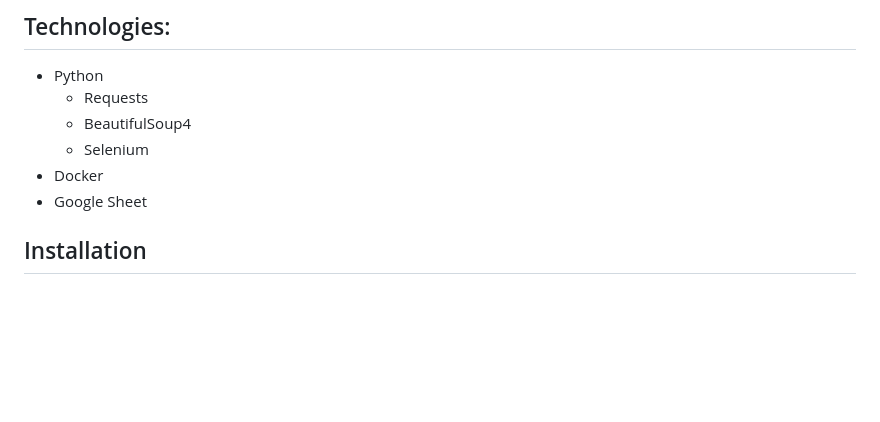
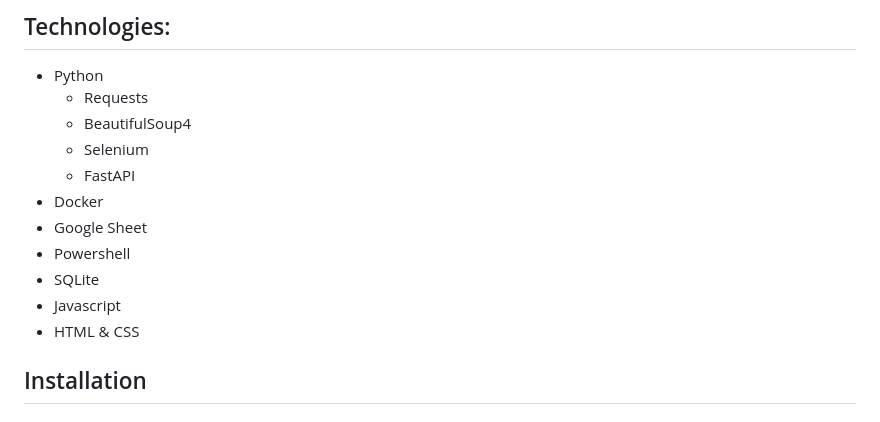
Before and after one commit to DEENUU1/job-scraper, a Markdown page: README.md, the part around the change. GitHub-like rendering; blank space fills up the shorter version.

```diff
--- a/README.md
+++ b/README.md
@@ -154,8 +154,13 @@ https://useme.com/pl/jobs/category/serwisy-internetowe,34/sklepy-internetowe,97/
   - Requests
   - BeautifulSoup4
   - Selenium
+  - FastAPI
 - Docker
 - Google Sheet
+- Powershell
+- SQLite
+- Javascript
+- HTML & CSS
 
 ## Installation
 
```
